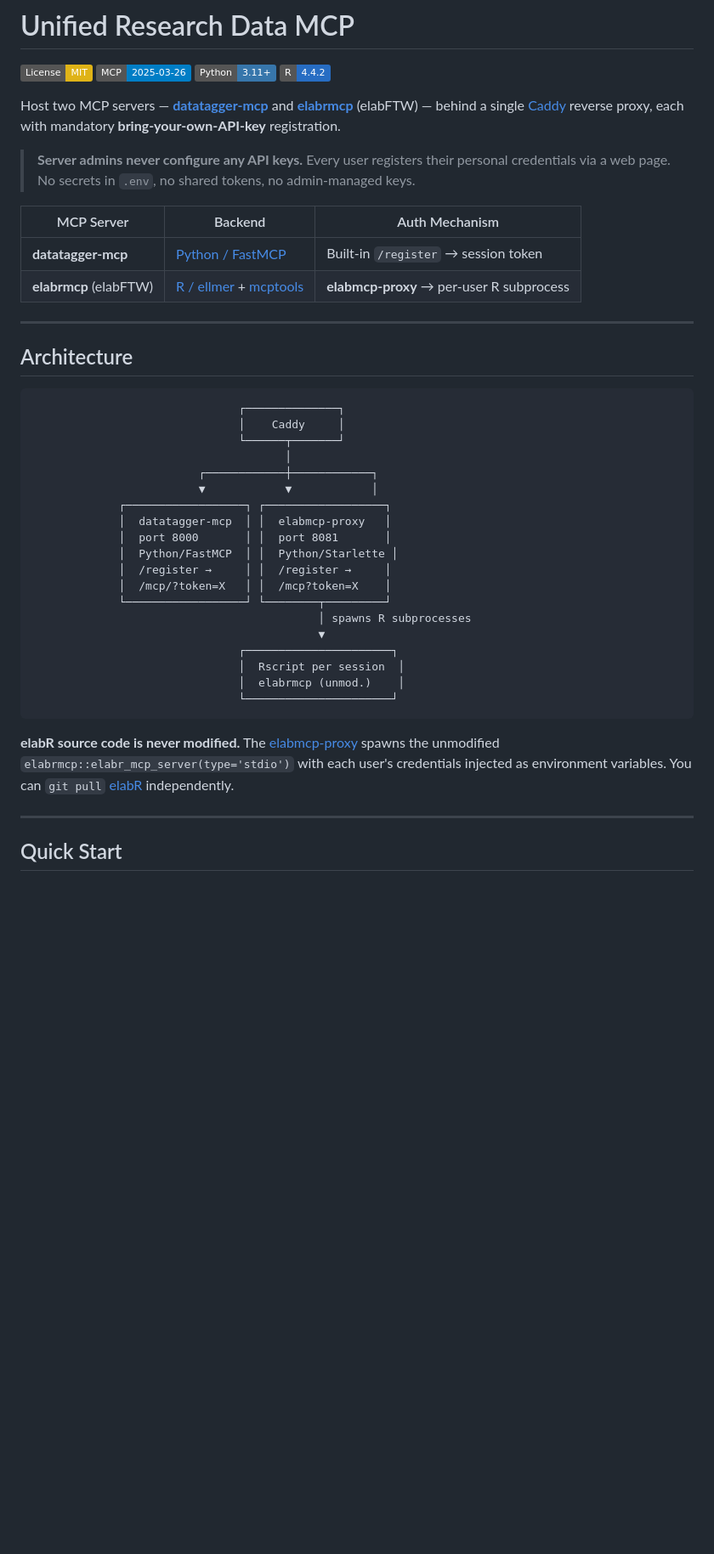
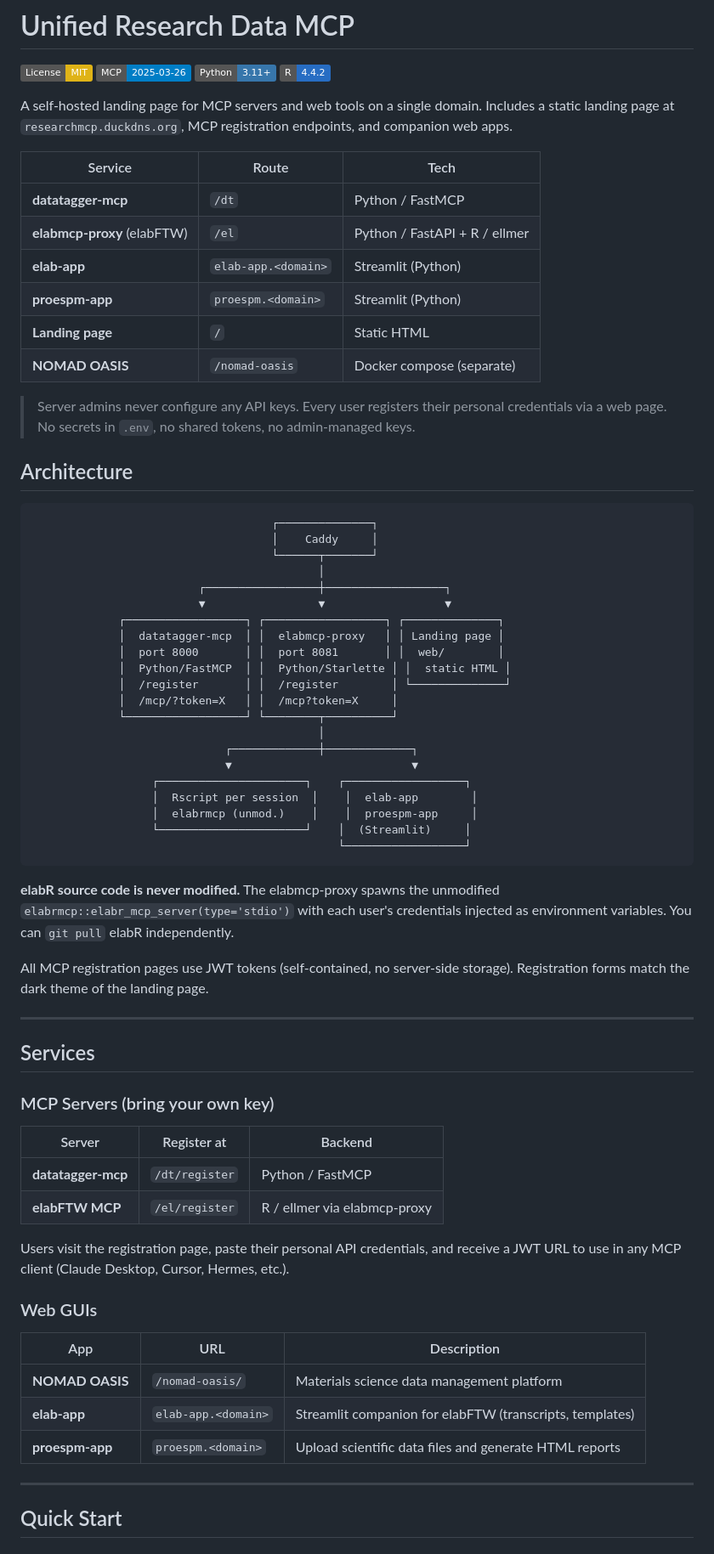
Before and after one commit to harrytyp/unified-researchdata-mcp, a Markdown page: README.md, the part around one of its changes. Shown at 85% size. Drawn GitHub-style; badges without logos; blank space fills up the shorter version.

````diff
--- a/README.md
+++ b/README.md
@@ -5,42 +5,69 @@
 [![Python](https://img.shields.io/badge/Python-3.11+-3776AB?logo=python&logoColor=white)](https://python.org)
 [![R](https://img.shields.io/badge/R-4.4.2-276DC3?logo=r&logoColor=white)](https://r-project.org)
 
-Host two MCP servers — **[datatagger-mcp](https://github.com/harrytyp/datatagger-mcp)** and **[elabrmcp](https://github.com/MarvinLuepke/elabR/tree/main/mcp/elabrmcp)** (elabFTW) — behind a single [Caddy](https://caddyserver.com/) reverse proxy, each with mandatory **bring-your-own-API-key** registration.
+A self-hosted landing page for MCP servers and web tools on a single domain. Includes a static landing page at `researchmcp.duckdns.org`, MCP registration endpoints, and companion web apps.
 
-> **Server admins never configure any API keys.** Every user registers their personal credentials via a web page. No secrets in `.env`, no shared tokens, no admin-managed keys.
+| Service | Route | Tech |
+|---|---|---|
+| **datatagger-mcp** | `/dt` | Python / FastMCP |
+| **elabmcp-proxy** (elabFTW) | `/el` | Python / FastAPI + R / ellmer |
+| **elab-app** | `elab-app.<domain>` | Streamlit (Python) |
+| **proespm-app** | `proespm.<domain>` | Streamlit (Python) |
+| **Landing page** | `/` | Static HTML |
+| **NOMAD OASIS** | `/nomad-oasis` | Docker compose (separate) |
 
-| MCP Server | Backend | Auth Mechanism |
-|---|---|---|
-| **datatagger-mcp** | [Python / FastMCP](https://github.com/modelcontextprotocol/python-sdk) | Built-in `/register` → session token |
-| **elabrmcp** (elabFTW) | [R / ellmer](https://cran.r-project.org/package=ellmer) + [mcptools](https://cran.r-project.org/package=mcptools) | **elabmcp-proxy** → per-user R subprocess |
-
----
+> Server admins never configure any API keys. Every user registers their personal credentials via a web page. No secrets in `.env`, no shared tokens, no admin-managed keys.
 
 ## Architecture
 
 ```text
-                               ┌──────────────┐
-                               │    Caddy     │
-                               └──────┬───────┘
-                                      │
-                         ┌────────────┼────────────┐
-                         ▼            ▼            │
-             ┌──────────────────┐ ┌──────────────────┐
-             │  datatagger-mcp  │ │  elabmcp-proxy   │
-             │  port 8000       │ │  port 8081       │
-             │  Python/FastMCP  │ │  Python/Starlette │
-             │  /register →     │ │  /register →     │
-             │  /mcp/?token=X   │ │  /mcp?token=X    │
-             └──────────────────┘ └────────┬─────────┘
-                                           │ spawns R subprocesses
-                                           ▼
-                               ┌──────────────────────┐
-                               │  Rscript per session  │
-                               │  elabrmcp (unmod.)    │
-                               └──────────────────────┘
+                                    ┌──────────────┐
+                                    │    Caddy     │
+                                    └──────┬───────┘
+                                           │
+                         ┌─────────────────┼──────────────────┐
+                         ▼                 ▼                  ▼
+             ┌──────────────────┐ ┌──────────────────┐ ┌──────────────┐
+             │  datatagger-mcp  │ │  elabmcp-proxy   │ │ Landing page │
+             │  port 8000       │ │  port 8081       │ │  web/        │
+             │  Python/FastMCP  │ │  Python/Starlette │ │  static HTML │
+             │  /register       │ │  /register        │ └──────────────┘
+             │  /mcp/?token=X   │ │  /mcp?token=X     │
+             └──────────────────┘ └────────┬──────────┘
+                                           │
+                             ┌─────────────┼─────────────┐
+                             ▼                           ▼
+                  ┌──────────────────────┐    ┌──────────────────┐
+                  │  Rscript per session  │    │  elab-app        │
+                  │  elabrmcp (unmod.)    │    │  proespm-app     │
+                  └──────────────────────┘    │  (Streamlit)     │
+                                              └──────────────────┘
 ```
 
-**elabR source code is never modified.** The [elabmcp-proxy](./elabmcp-proxy) spawns the unmodified `elabrmcp::elabr_mcp_server(type='stdio')` with each user's credentials injected as environment variables. You can `git pull` [elabR](https://github.com/MarvinLuepke/elabR) independently.
+**elabR source code is never modified.** The elabmcp-proxy spawns the unmodified `elabrmcp::elabr_mcp_server(type='stdio')` with each user's credentials injected as environment variables. You can `git pull` elabR independently.
+
+All MCP registration pages use JWT tokens (self-contained, no server-side storage). Registration forms match the dark theme of the landing page.
+
+---
+
+## Services
+
+### MCP Servers (bring your own key)
+
+| Server | Register at | Backend |
+|---|---|---|
+| **datatagger-mcp** | `/dt/register` | Python / FastMCP |
+| **elabFTW MCP** | `/el/register` | R / ellmer via elabmcp-proxy |
+
+Users visit the registration page, paste their personal API credentials, and receive a JWT URL to use in any MCP client (Claude Desktop, Cursor, Hermes, etc.).
+
+### Web GUIs
+
+| App | URL | Description |
+|---|---|---|
+| **NOMAD OASIS** | `/nomad-oasis/` | Materials science data management platform |
+| **elab-app** | `elab-app.<domain>` | Streamlit companion for elabFTW (transcripts, templates) |
+| **proespm-app** | `proespm.<domain>` | Upload scientific data files and generate HTML reports |
 
 ---
 
````
Also changed, not shown: other parts of README.md (+54 -117 lines).
